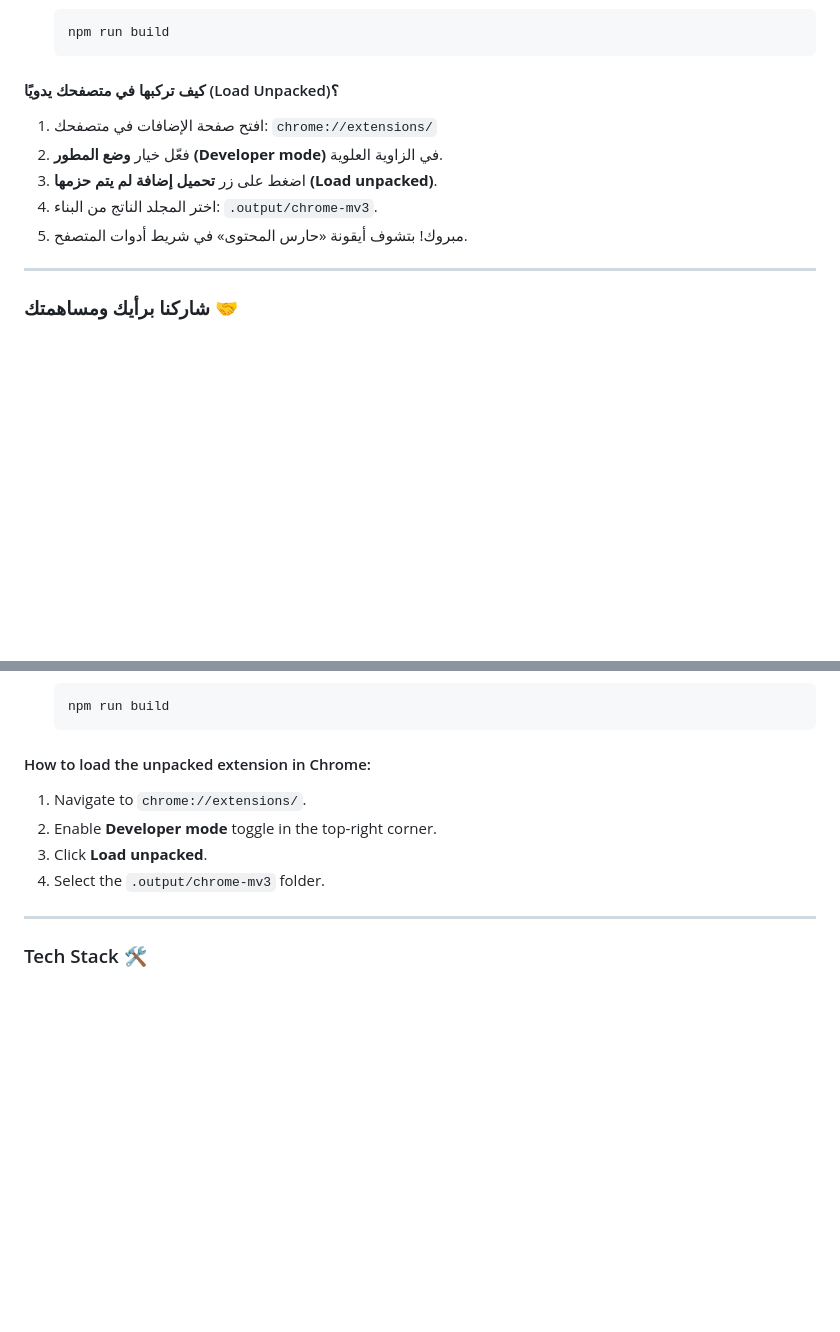
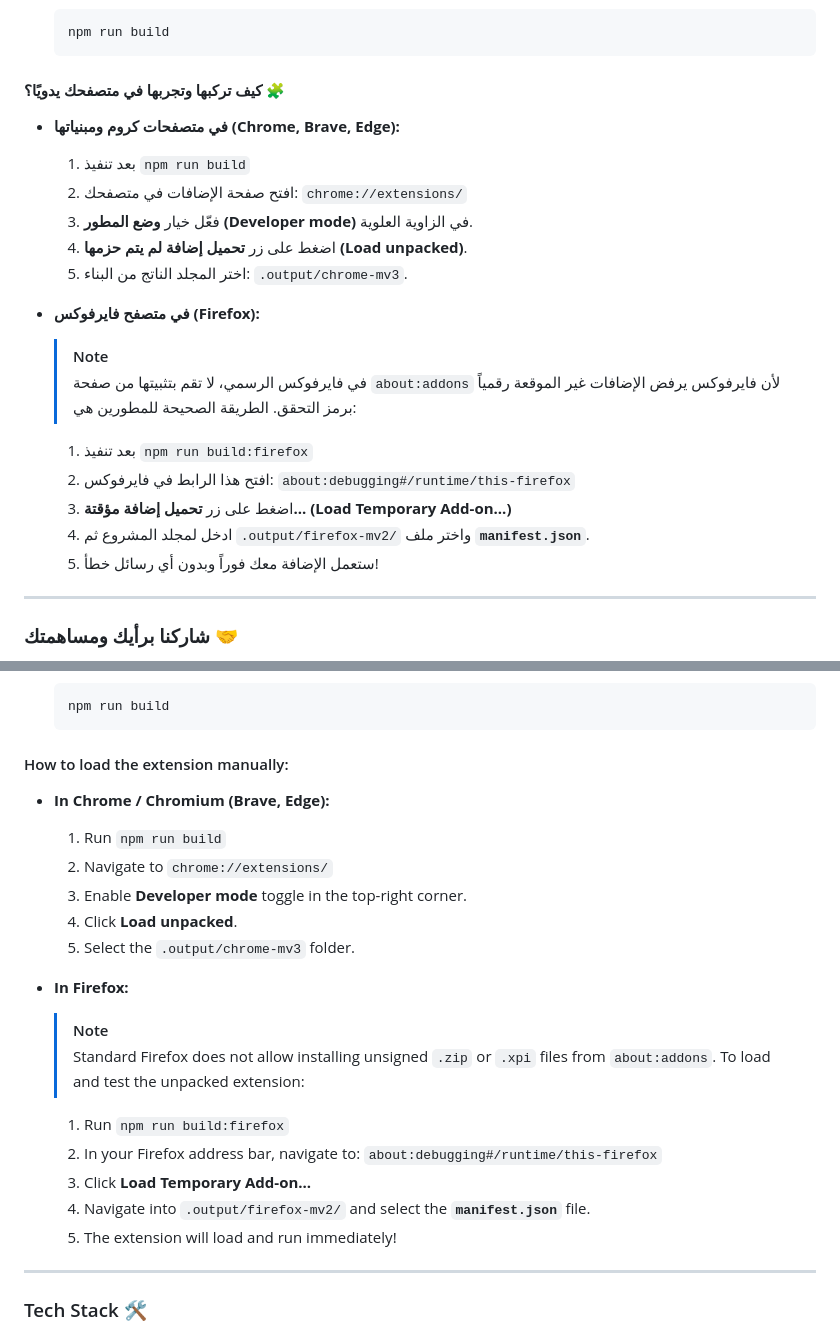
Before and after one commit to Hossam-Majrashi/haris-al-muhtawa, a Markdown page: README.md, 2 parts joined by grey strips. Drawn GitHub-style; blank space fills up the shorter version.

Commit message:
docs: add Firefox installation instructions

````diff
--- a/README.md
+++ b/README.md
@@ -91,12 +91,23 @@
    npm run build
    ```
 
-#### كيف تركبها في متصفحك يدويًا (Load Unpacked)؟
-1. افتح صفحة الإضافات في متصفحك: `chrome://extensions/`
-2. فعّل خيار **وضع المطور (Developer mode)** في الزاوية العلوية.
-3. اضغط على زر **تحميل إضافة لم يتم حزمها (Load unpacked)**.
-4. اختر المجلد الناتج من البناء: `.output/chrome-mv3`.
-5. مبروك! بتشوف أيقونة «حارس المحتوى» في شريط أدوات المتصفح.
+#### كيف تركبها وتجربها في متصفحك يدويًا؟ 🧩
+
+* **في متصفحات كروم ومبنياتها (Chrome, Brave, Edge):**
+  1. بعد تنفيذ `npm run build`
+  2. افتح صفحة الإضافات في متصفحك: `chrome://extensions/`
+  3. فعّل خيار **وضع المطور (Developer mode)** في الزاوية العلوية.
+  4. اضغط على زر **تحميل إضافة لم يتم حزمها (Load unpacked)**.
+  5. اختر المجلد الناتج من البناء: `.output/chrome-mv3`.
+
+* **في متصفح فايرفوكس (Firefox):**
+  > [!NOTE]
+  > في فايرفوكس الرسمي، لا تقم بتثبيتها من صفحة `about:addons` لأن فايرفوكس يرفض الإضافات غير الموقعة رقمياً برمز التحقق. الطريقة الصحيحة للمطورين هي:
+  1. بعد تنفيذ `npm run build:firefox`
+  2. افتح هذا الرابط في فايرفوكس: `about:debugging#/runtime/this-firefox`
+  3. اضغط على زر **تحميل إضافة مؤقتة... (Load Temporary Add-on...)**
+  4. ادخل لمجلد المشروع ثم `.output/firefox-mv2/` واختر ملف **`manifest.json`**.
+  5. ستعمل الإضافة معك فوراً وبدون أي رسائل خطأ!
 
 ---
 
@@ -167,11 +178,23 @@ I built **Haris Al-Muhtawa (Content Guardian)** as a personal shield. It puts yo
    npm run build
    ```
 
-#### How to load the unpacked extension in Chrome:
-1. Navigate to `chrome://extensions/`.
-2. Enable **Developer mode** toggle in the top-right corner.
-3. Click **Load unpacked**.
-4. Select the `.output/chrome-mv3` folder.
+#### How to load the extension manually:
+
+* **In Chrome / Chromium (Brave, Edge):**
+  1. Run `npm run build`
+  2. Navigate to `chrome://extensions/`
+  3. Enable **Developer mode** toggle in the top-right corner.
+  4. Click **Load unpacked**.
+  5. Select the `.output/chrome-mv3` folder.
+
+* **In Firefox:**
+  > [!NOTE]
+  > Standard Firefox does not allow installing unsigned `.zip` or `.xpi` files from `about:addons`. To load and test the unpacked extension:
+  1. Run `npm run build:firefox`
+  2. In your Firefox address bar, navigate to: `about:debugging#/runtime/this-firefox`
+  3. Click **Load Temporary Add-on...**
+  4. Navigate into `.output/firefox-mv2/` and select the **`manifest.json`** file.
+  5. The extension will load and run immediately!
 
 ---
 
````
